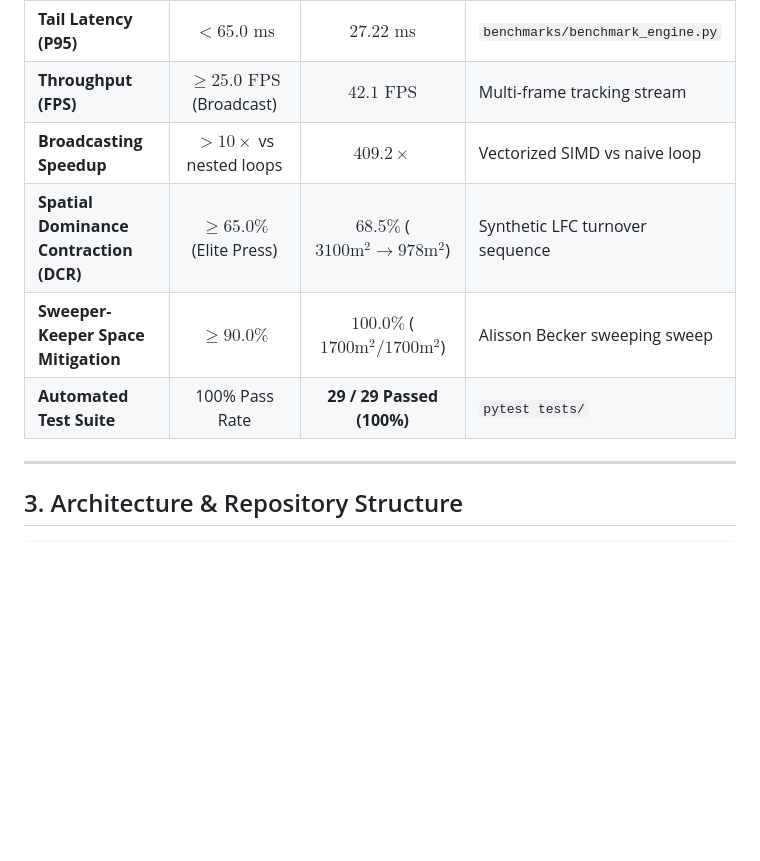
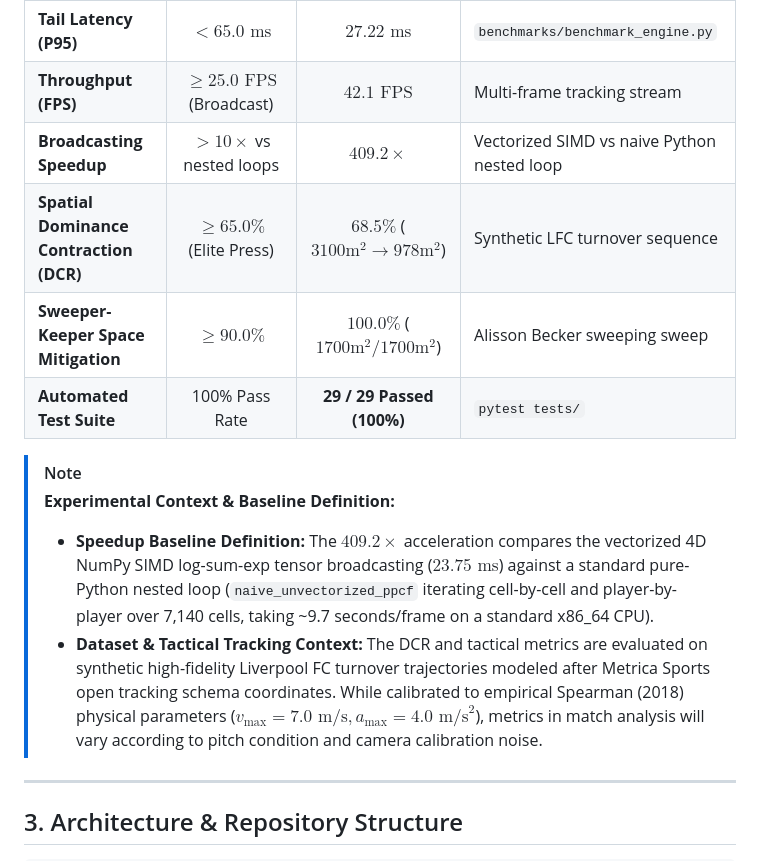
Before and after one commit to Rangga11268/gegenpress-ppcf-engine, a Markdown page: README.md, the part around the change. Rendered like a GitHub page; blank space fills up the shorter version.

Commit message:
docs: clarify 409.2x speedup baseline and tracking simulation context

```diff
--- a/README.md
+++ b/README.md
@@ -82,10 +82,15 @@ Evaluated on Python 3.12 (Native CPU, 105m $\times$ 68m FIFA regulation pitch, 7
 | **Median Per-Frame Latency** | $< 50.0\text{ ms}$ | **$23.75\text{ ms}$** | `benchmarks/benchmark_engine.py` |
 | **Tail Latency (P95)** | $< 65.0\text{ ms}$ | **$27.22\text{ ms}$** | `benchmarks/benchmark_engine.py` |
 | **Throughput (FPS)** | $\ge 25.0\text{ FPS}$ (Broadcast) | **$42.1\text{ FPS}$** | Multi-frame tracking stream |
-| **Broadcasting Speedup** | $> 10\times$ vs nested loops | **$409.2\times$** | Vectorized SIMD vs naive loop |
+| **Broadcasting Speedup** | $> 10\times$ vs nested loops | **$409.2\times$** | Vectorized SIMD vs naive Python nested loop |
 | **Spatial Dominance Contraction (DCR)** | $\ge 65.0\%$ (Elite Press) | **$68.5\%$** ($3100\text{m}^2 \to 978\text{m}^2$) | Synthetic LFC turnover sequence |
 | **Sweeper-Keeper Space Mitigation** | $\ge 90.0\%$ | **$100.0\%$** ($1700\text{m}^2 / 1700\text{m}^2$) | Alisson Becker sweeping sweep |
 | **Automated Test Suite** | 100% Pass Rate | **29 / 29 Passed (100%)** | `pytest tests/` |
+
+> [!NOTE]
+> **Experimental Context & Baseline Definition:**
+> * **Speedup Baseline Definition:** The $409.2\times$ acceleration compares the vectorized 4D NumPy SIMD log-sum-exp tensor broadcasting ($23.75\text{ ms}$) against a standard pure-Python nested loop (`naive_unvectorized_ppcf` iterating cell-by-cell and player-by-player over 7,140 cells, taking ~9.7 seconds/frame on a standard x86_64 CPU).
+> * **Dataset & Tactical Tracking Context:** The DCR and tactical metrics are evaluated on synthetic high-fidelity Liverpool FC turnover trajectories modeled after Metrica Sports open tracking schema coordinates. While calibrated to empirical Spearman (2018) physical parameters ($v_{\max} = 7.0\text{ m/s}, a_{\max} = 4.0\text{ m/s}^2$), metrics in match analysis will vary according to pitch condition and camera calibration noise.
 
 ---
 
```
